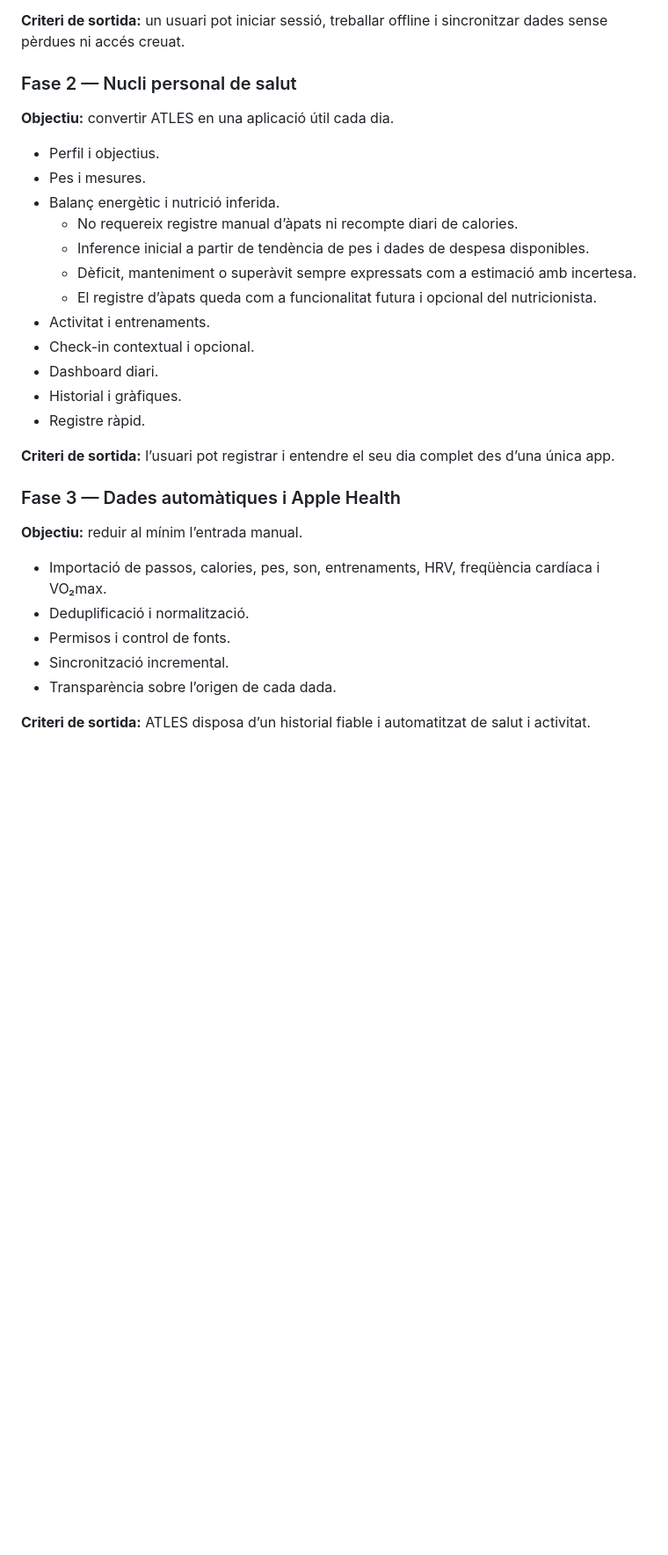
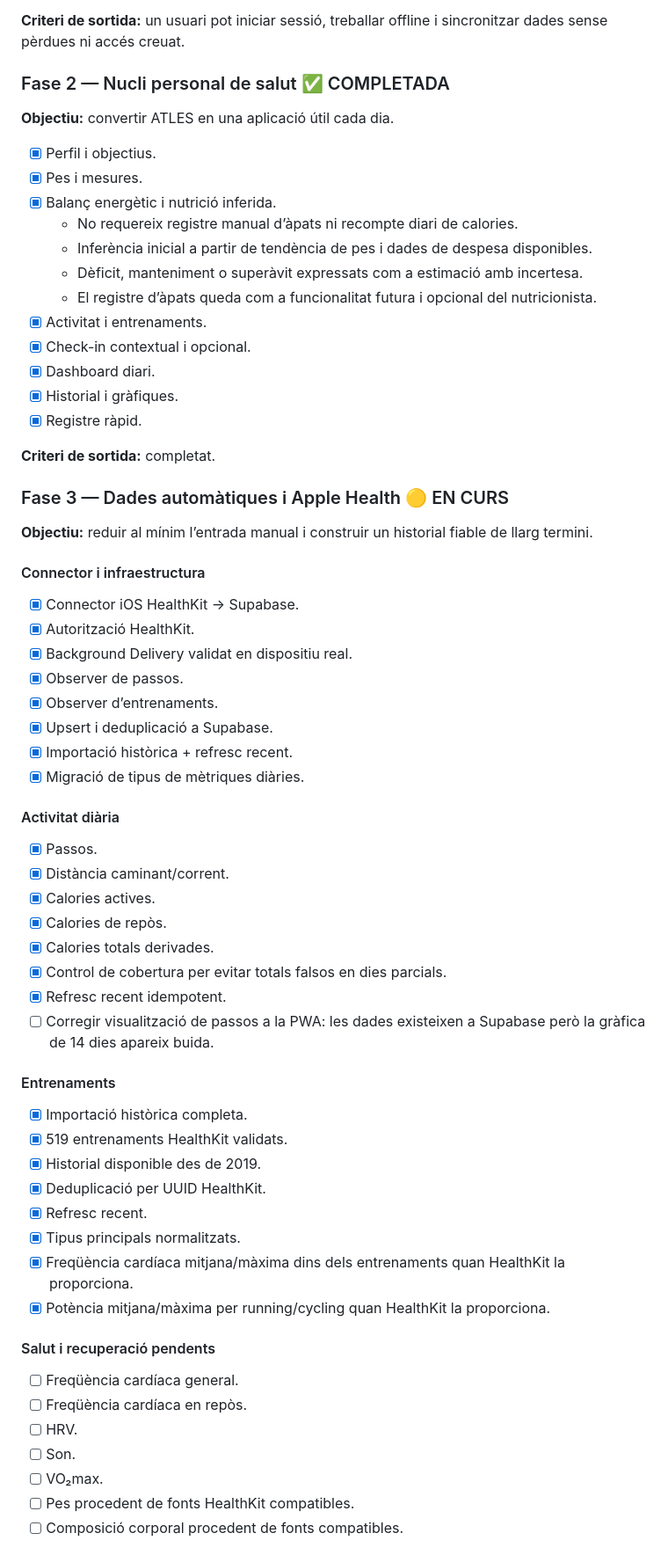
Before and after one commit to mseglla/health-coach, a Markdown page: MASTER_PLAN.md, the part around one of its changes. Shown at 88% size. Rendered like a GitHub page; blank space fills up the shorter version.

```diff
--- a/MASTER_PLAN.md
+++ b/MASTER_PLAN.md
@@ -254,33 +254,69 @@ Integra les recomanacions de tots els especialistes i resol conflictes. Per exem
 
 **Criteri de sortida:** un usuari pot iniciar sessió, treballar offline i sincronitzar dades sense pèrdues ni accés creuat.
 
-### Fase 2 — Nucli personal de salut
+### Fase 2 — Nucli personal de salut ✅ COMPLETADA
 
 **Objectiu:** convertir ATLES en una aplicació útil cada dia.
 
-- Perfil i objectius.
-- Pes i mesures.
-- Balanç energètic i nutrició inferida.
+- [x] Perfil i objectius.
+- [x] Pes i mesures.
+- [x] Balanç energètic i nutrició inferida.
   - No requereix registre manual d’àpats ni recompte diari de calories.
-  - Inference inicial a partir de tendència de pes i dades de despesa disponibles.
-  - Dèficit, manteniment o superàvit sempre expressats com a estimació amb incertesa.
+  - Inferència inicial a partir de tendència de pes i dades de despesa disponibles.
+  - Dèficit, manteniment o superàvit expressats com a estimació amb incertesa.
   - El registre d’àpats queda com a funcionalitat futura i opcional del nutricionista.
-- Activitat i entrenaments.
-- Check-in contextual i opcional.
-- Dashboard diari.
-- Historial i gràfiques.
-- Registre ràpid.
+- [x] Activitat i entrenaments.
+- [x] Check-in contextual i opcional.
+- [x] Dashboard diari.
+- [x] Historial i gràfiques.
+- [x] Registre ràpid.
 
-**Criteri de sortida:** l’usuari pot registrar i entendre el seu dia complet des d’una única app.
+**Criteri de sortida:** completat.
 
-### Fase 3 — Dades automàtiques i Apple Health
+### Fase 3 — Dades automàtiques i Apple Health 🟡 EN CURS
 
-**Objectiu:** reduir al mínim l’entrada manual.
+**Objectiu:** reduir al mínim l’entrada manual i construir un historial fiable de llarg termini.
 
-- Importació de passos, calories, pes, son, entrenaments, HRV, freqüència cardíaca i VO₂max.
-- Deduplificació i normalització.
-- Permisos i control de fonts.
-- Sincronització incremental.
-- Transparència sobre l’origen de cada dada.
+#### Connector i infraestructura
 
-**Criteri de sortida:** ATLES disposa d’un historial fiable i automatitzat de salut i activitat.
+- [x] Connector iOS HealthKit → Supabase.
+- [x] Autorització HealthKit.
+- [x] Background Delivery validat en dispositiu real.
+- [x] Observer de passos.
+- [x] Observer d’entrenaments.
+- [x] Upsert i deduplicació a Supabase.
+- [x] Importació històrica + refresc recent.
+- [x] Migració de tipus de mètriques diàries.
+
+#### Activitat diària
+
+- [x] Passos.
+- [x] Distància caminant/corrent.
+- [x] Calories actives.
+- [x] Calories de repòs.
+- [x] Calories totals derivades.
+- [x] Control de cobertura per evitar totals falsos en dies parcials.
+- [x] Refresc recent idempotent.
+- [ ] Corregir visualització de passos a la PWA: les dades existeixen a Supabase però la gràfica de 14 dies apareix buida.
+
+#### Entrenaments
+
+- [x] Importació històrica completa.
+- [x] 519 entrenaments HealthKit validats.
+- [x] Historial disponible des de 2019.
+- [x] Deduplicació per UUID HealthKit.
+- [x] Refresc recent.
+- [x] Tipus principals normalitzats.
+- [x] Freqüència cardíaca mitjana/màxima dins dels entrenaments quan HealthKit la proporciona.
+- [x] Potència mitjana/màxima per running/cycling quan HealthKit la proporciona.
+
+#### Salut i recuperació pendents
+
+- [ ] Freqüència cardíaca general.
+- [ ] Freqüència cardíaca en repòs.
+- [ ] HRV.
+- [ ] Son.
+- [ ] VO₂max.
+- [ ] Pes procedent de fonts HealthKit compatibles.
+- [ ] Composició corporal procedent de fonts compatibles.
+
```
Also changed, not shown: other parts of MASTER_PLAN.md (+10 -0 lines), docs/HANDOFF_2026-08-19.md (added, +332 -0 lines).
